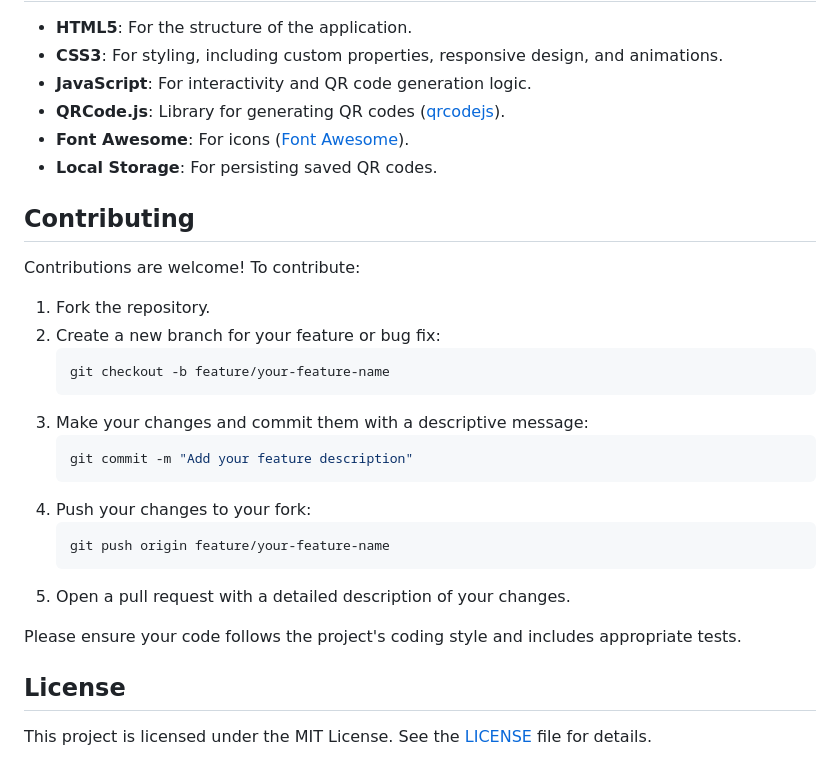
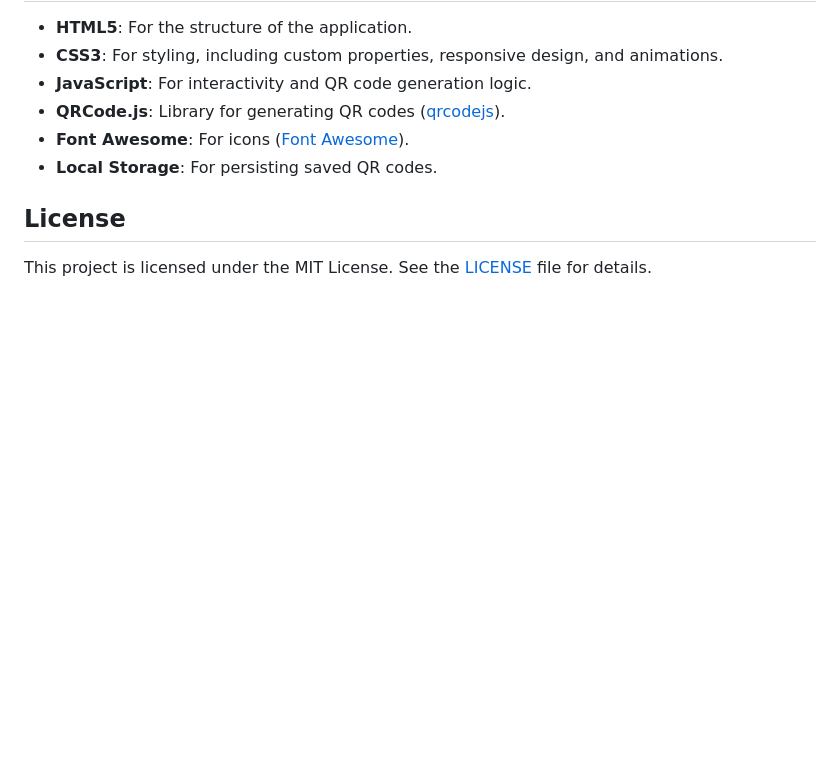
Before and after one commit to Pavith19/Advanced-QR-Code-Generator, a Markdown page: README.md, the part around the change. GitHub-like rendering; blank space fills up the shorter version.

````diff
--- a/README.md
+++ b/README.md
@@ -87,25 +87,5 @@ No additional dependencies or build steps are required, as the project uses CDN-
 - **Font Awesome**: For icons ([Font Awesome](https://fontawesome.com)).
 - **Local Storage**: For persisting saved QR codes.
 
-## Contributing
-Contributions are welcome! To contribute:
-
-1. Fork the repository.
-2. Create a new branch for your feature or bug fix:
-   ```bash
-   git checkout -b feature/your-feature-name
-   ```
-3. Make your changes and commit them with a descriptive message:
-   ```bash
-   git commit -m "Add your feature description"
-   ```
-4. Push your changes to your fork:
-   ```bash
-   git push origin feature/your-feature-name
-   ```
-5. Open a pull request with a detailed description of your changes.
-
-Please ensure your code follows the project's coding style and includes appropriate tests.
-
 ## License
 This project is licensed under the MIT License. See the [LICENSE](LICENSE) file for details.
````
